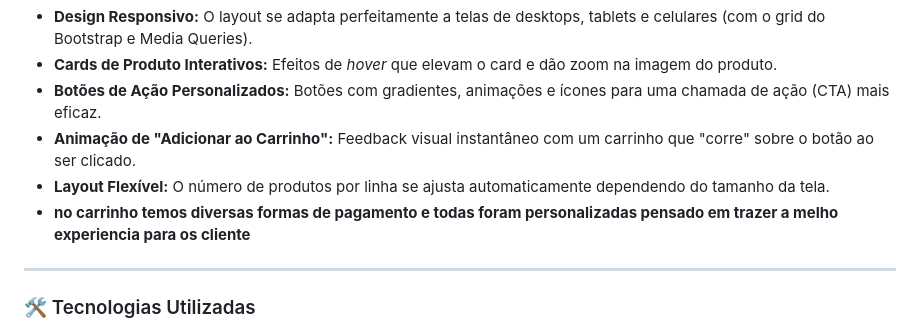
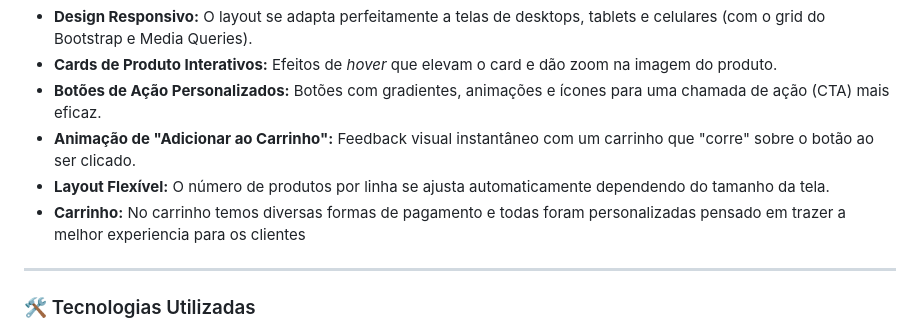
Before and after one commit to RIGUETE-PEDRO/ecommerce, a Markdown page: Readme.md, the part around the change. Rendered like a GitHub page.

Commit message:
atualizei.md

```diff
--- a/Readme.md
+++ b/Readme.md
@@ -12,7 +12,7 @@ Este projeto foi desenvolvido com diversas funcionalidades modernas para criar u
 -   **Botões de Ação Personalizados:** Botões com gradientes, animações e ícones para uma chamada de ação (CTA) mais eficaz.
 -   **Animação de "Adicionar ao Carrinho":** Feedback visual instantâneo com um carrinho que "corre" sobre o botão ao ser clicado.
 -   **Layout Flexível:** O número de produtos por linha se ajusta automaticamente dependendo do tamanho da tela.
--   **no carrinho temos diversas formas de pagamento e todas foram personalizadas pensado em trazer a melho experiencia para os cliente**
+-   **Carrinho:** No carrinho temos diversas formas de pagamento e todas foram personalizadas pensado em trazer a melhor experiencia para os clientes
 
 ---
 
```
